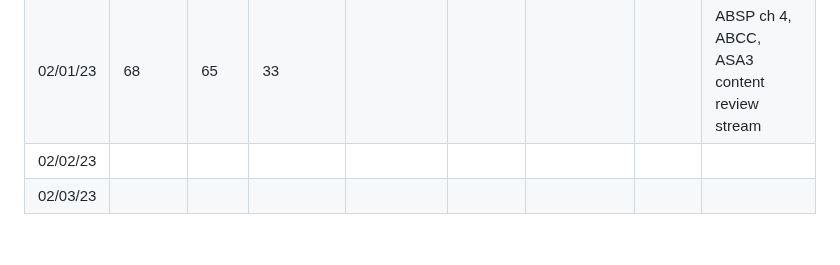
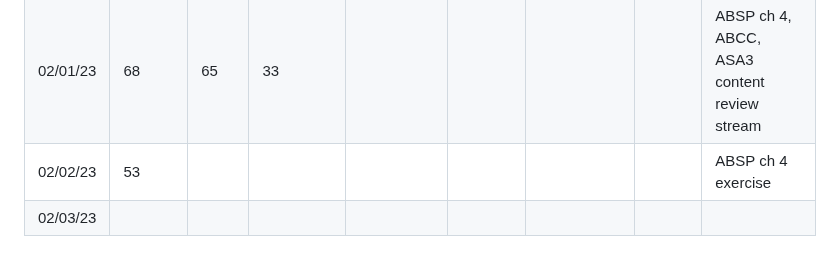
Before and after one commit to jamesdcheney0/continuing-education, a Markdown page: README.md, the part around the change. Rendered like a GitHub page.

Commit message:
added study time and source for python

```diff
--- a/README.md
+++ b/README.md
@@ -46,5 +46,5 @@ Develop the following skills for approximately 1000 hours
 |01/30/23|68|113|35|||||ABSP ch 3, ASA3 intro, AWS Technical Essentials, ABCC|
 |01/31/23|60||38|||||ABSP ch 4, ABCC|
 |02/01/23|68|65|33|||||ABSP ch 4, ABCC, ASA3 content review stream|
-|02/02/23|||||||||
+|02/02/23|53|||||||ABSP ch 4 exercise|
 |02/03/23|||||||||
```
